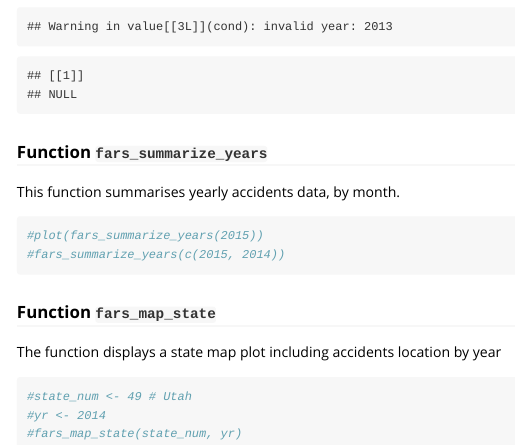
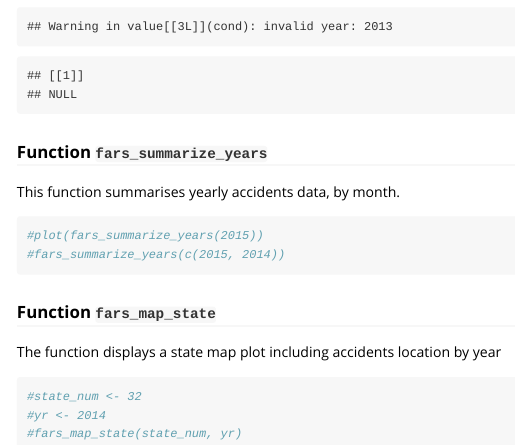
Before and after one commit to Gregorypi/fars, an R Markdown document (vignettes/fars.Rmd): the page in a window 1100 px wide, from 1240 px down. Rendered offline with R 4.5, knitr and Pandoc, with nearby package versions.

Commit message:
2nd commit

````diff
--- a/vignettes/fars.Rmd
+++ b/vignettes/fars.Rmd
@@ -85,7 +86,7 @@ The function displays a state map plot including accidents location
 by year
 
 ```{r}
-#state_num <- 49 # Utah
+#state_num <- 32
 #yr <- 2014
 #fars_map_state(state_num, yr)
 ```
````
Also changed, not shown: vignettes/fars.Rmd (1 more changed lines), 2 other files.
